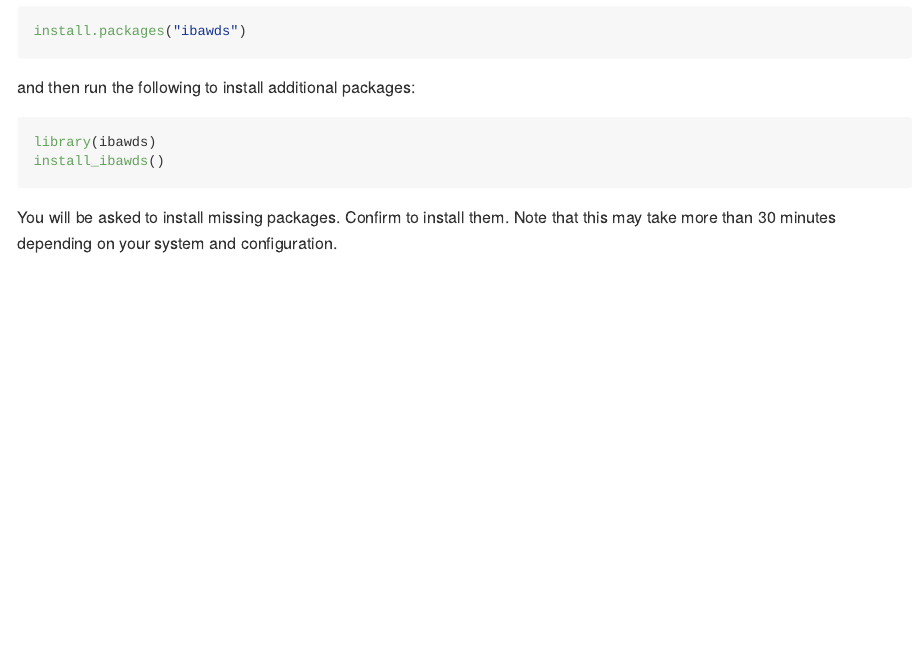
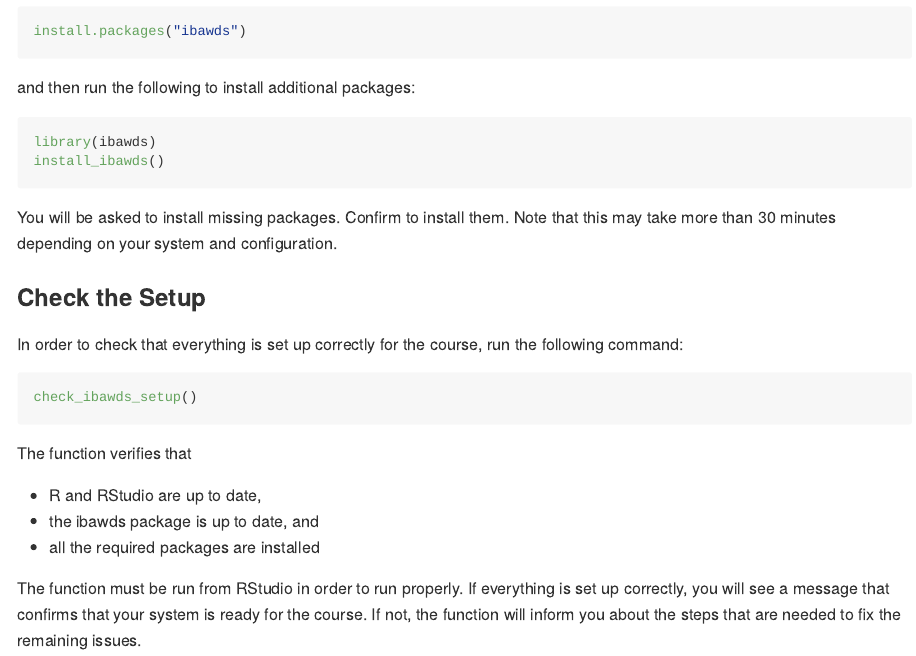
Before and after one commit to stibu81/ibawds, an R Markdown document (README.Rmd): the page in a window 1100 px wide, from 1090 px down. The pictures show the output file README.md that the author committed with the source, drawn offline in the style of GitHub; badge pictures from the web are left out.

Commit message:
update readme

````diff
--- a/README.Rmd
+++ b/README.Rmd
@@ -97,3 +96,25 @@ install_ibawds()
 You will be asked to install missing packages. Confirm to install them. Note
 that this may take more than 30 minutes depending on your system
 and configuration.
+
+
+### Check the Setup
+
+In order to check that everything is set up correctly for the course, run
+the following command:
+
+
+```r
+check_ibawds_setup()
+```
+
+The function verifies that
+
+* R and RStudio are up to date,
+* the ibawds package is up to date, and
+* all the required packages are installed
+
+The function must be run from RStudio in order to run properly. If everything
+is set up correctly, you will see a message that confirms that your system is
+ready for the course. If not, the function will inform you about the steps
+that are needed to fix the remaining issues.
````
Also changed, not shown: README.md, README.Rmd (1 more changed lines).
